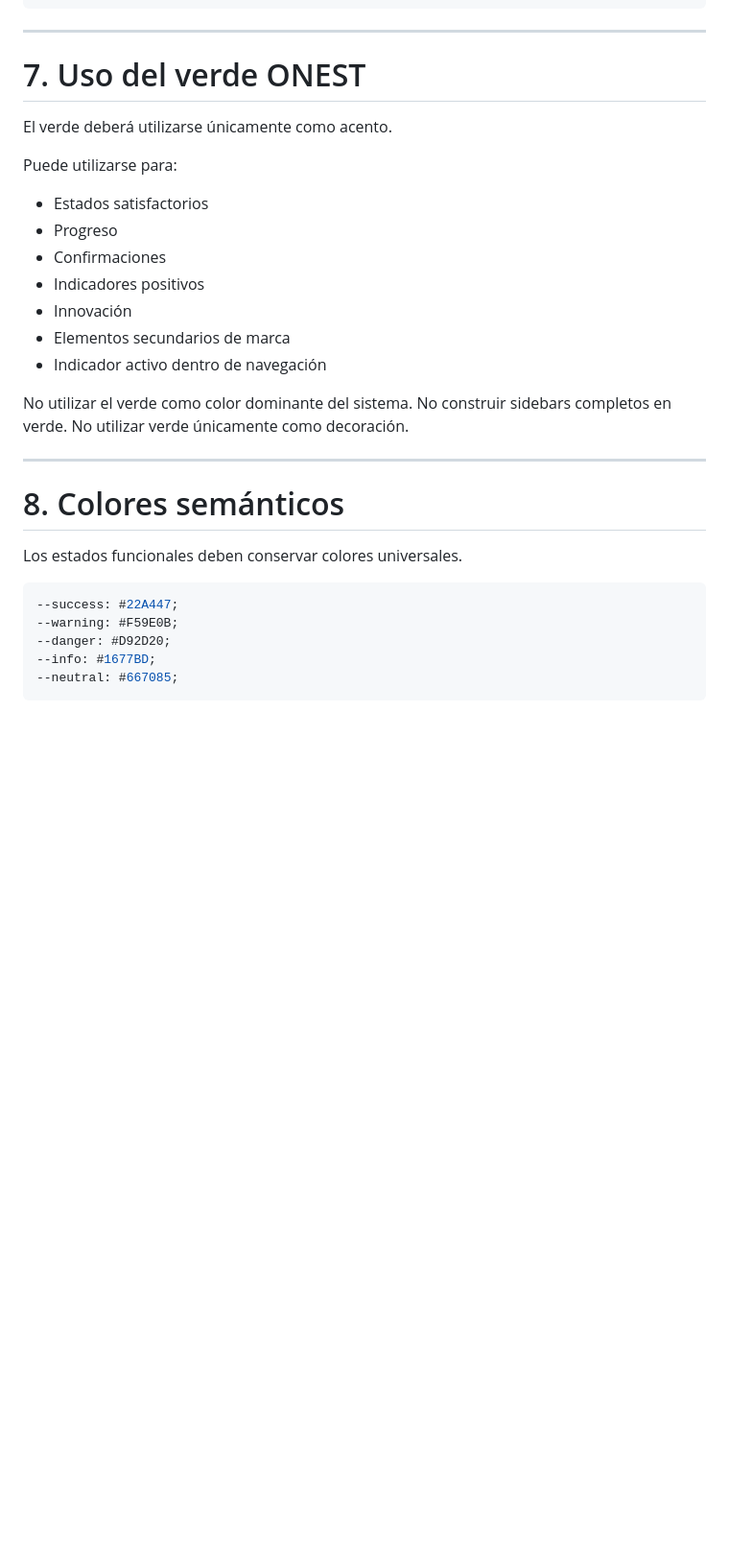
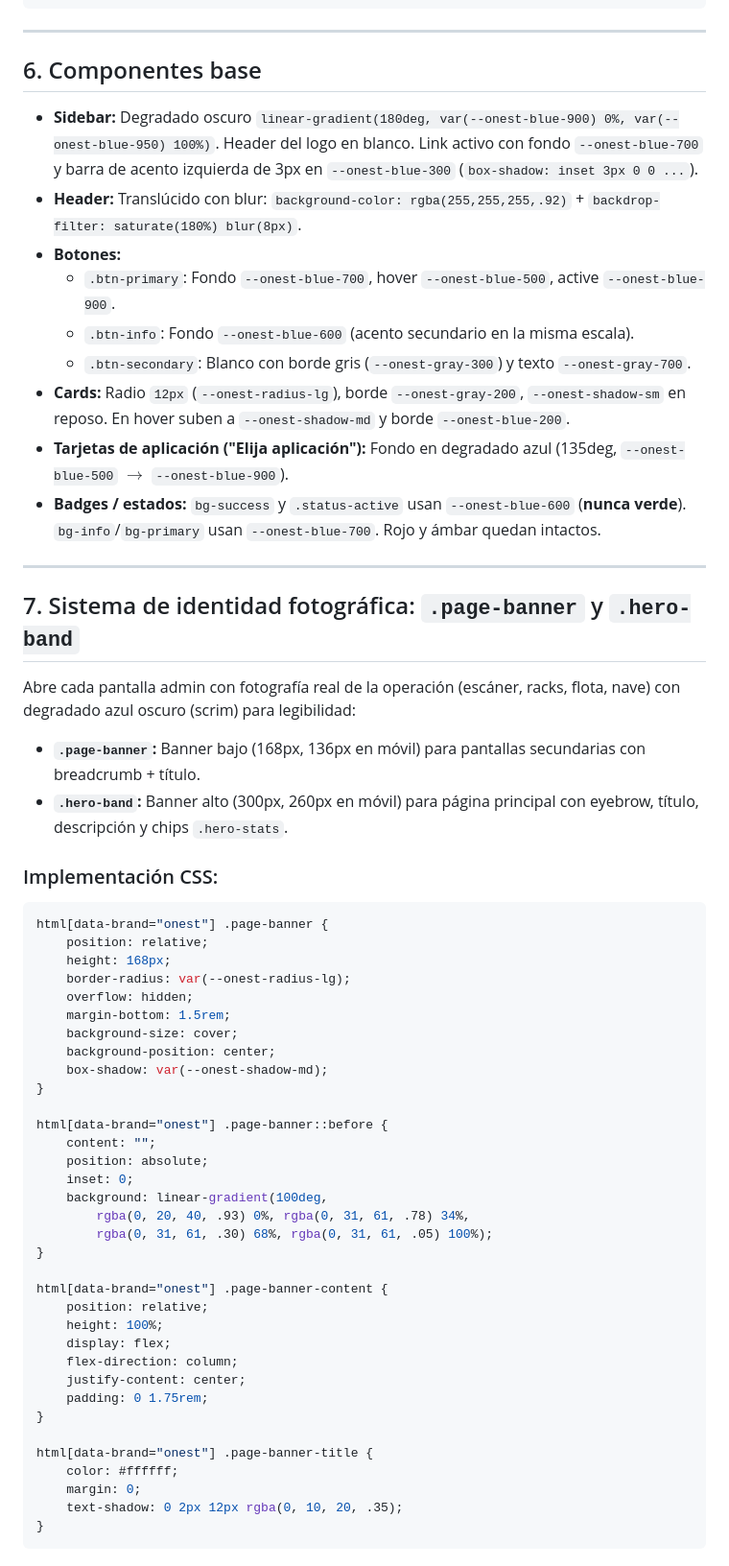
Before and after one commit to Jaleman9/PORTAL-MONITOREO, a Markdown page: ONEST_DIGITAL_DESIGN_SYSTEM.md, the part around one of its changes. Shown at 96% size. Drawn GitHub-style; blank space fills up the shorter version.

Commit message:
docs: update ONEST Digital Design System homologation guide v1.0

````diff
--- a/ONEST_DIGITAL_DESIGN_SYSTEM.md
+++ b/ONEST_DIGITAL_DESIGN_SYSTEM.md
@@ -157,34 +116,61 @@ background: #003E75;
 
 ---
 
-# 7. Uso del verde ONEST
+## 6. Componentes base
 
-El verde deberá utilizarse únicamente como acento.
-
-Puede utilizarse para:
-
-- Estados satisfactorios
-- Progreso
-- Confirmaciones
-- Indicadores positivos
-- Innovación
-- Elementos secundarios de marca
-- Indicador activo dentro de navegación
-
-No utilizar el verde como color dominante del sistema.
-No construir sidebars completos en verde.
-No utilizar verde únicamente como decoración.
+* **Sidebar:** Degradado oscuro `linear-gradient(180deg, var(--onest-blue-900) 0%, var(--onest-blue-950) 100%)`. Header del logo en blanco. Link activo con fondo `--onest-blue-700` y barra de acento izquierda de 3px en `--onest-blue-300` (`box-shadow: inset 3px 0 0 ...`).
+* **Header:** Translúcido con blur: `background-color: rgba(255,255,255,.92)` + `backdrop-filter: saturate(180%) blur(8px)`.
+* **Botones:**
+  * `.btn-primary`: Fondo `--onest-blue-700`, hover `--onest-blue-500`, active `--onest-blue-900`.
+  * `.btn-info`: Fondo `--onest-blue-600` (acento secundario en la misma escala).
+  * `.btn-secondary`: Blanco con borde gris (`--onest-gray-300`) y texto `--onest-gray-700`.
+* **Cards:** Radio `12px` (`--onest-radius-lg`), borde `--onest-gray-200`, `--onest-shadow-sm` en reposo. En hover suben a `--onest-shadow-md` y borde `--onest-blue-200`.
+* **Tarjetas de aplicación ("Elija aplicación"):** Fondo en degradado azul (135deg, `--onest-blue-500` $\rightarrow$ `--onest-blue-900`).
+* **Badges / estados:** `bg-success` y `.status-active` usan `--onest-blue-600` (**nunca verde**). `bg-info`/`bg-primary` usan `--onest-blue-700`. Rojo y ámbar quedan intactos.
 
 ---
 
-# 8. Colores semánticos
+## 7. Sistema de identidad fotográfica: `.page-banner` y `.hero-band`
 
-Los estados funcionales deben conservar colores universales.
+Abre cada pantalla admin con fotografía real de la operación (escáner, racks, flota, nave) con degradado azul oscuro (scrim) para legibilidad:
 
+* **`.page-banner`:** Banner bajo (168px, 136px en móvil) para pantallas secundarias con breadcrumb + título.
+* **`.hero-band`:** Banner alto (300px, 260px en móvil) para página principal con eyebrow, título, descripción y chips `.hero-stats`.
+
+### Implementación CSS:
 ```css
---success: #22A447;
---warning: #F59E0B;
---danger: #D92D20;
---info: #1677BD;
---neutral: #667085;
+html[data-brand="onest"] .page-banner {
+    position: relative;
+    height: 168px;
+    border-radius: var(--onest-radius-lg);
+    overflow: hidden;
+    margin-bottom: 1.5rem;
+    background-size: cover;
+    background-position: center;
+    box-shadow: var(--onest-shadow-md);
+}
+
+html[data-brand="onest"] .page-banner::before {
+    content: "";
+    position: absolute;
+    inset: 0;
+    background: linear-gradient(100deg,
+        rgba(0, 20, 40, .93) 0%, rgba(0, 31, 61, .78) 34%,
+        rgba(0, 31, 61, .30) 68%, rgba(0, 31, 61, .05) 100%);
+}
+
+html[data-brand="onest"] .page-banner-content {
+    position: relative;
+    height: 100%;
+    display: flex;
+    flex-direction: column;
+    justify-content: center;
+    padding: 0 1.75rem;
+}
+
+html[data-brand="onest"] .page-banner-title {
+    color: #ffffff;
+    margin: 0;
+    text-shadow: 0 2px 12px rgba(0, 10, 20, .35);
+}
 ```
````
Also changed, not shown: other parts of ONEST_DIGITAL_DESIGN_SYSTEM.md (+113 -279 lines).
